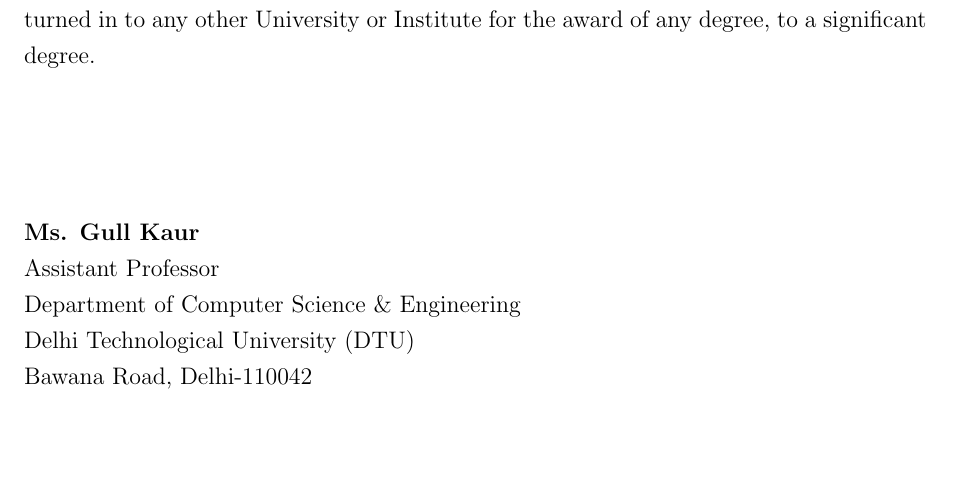
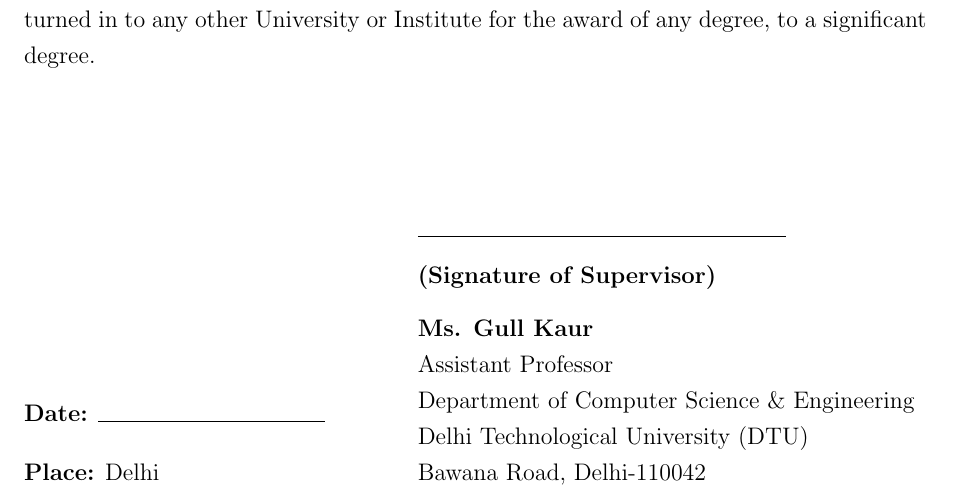
Before and after one commit to itsalam149/final-year-btp, a LaTeX thesis (docs/task_conditioned_evaluation_quantized_llm.tex): part of page 4 of 34, cut so that both start at the same text, the shorter picture padded with empty space. Compiled offline with pdfLaTeX.

Commit message:
docs(latex): add supervisor signature block to Certificate section

```diff
--- a/docs/task_conditioned_evaluation_quantized_llm.tex
+++ b/docs/task_conditioned_evaluation_quantized_llm.tex
@@ -139,11 +139,22 @@
     \vspace{2.5cm}
 
     \noindent
-    \textbf{Ms. Gull Kaur}\\
-    Assistant Professor\\
-    Department of Computer Science \& Engineering\\
-    Delhi Technological University (DTU)\\
-    Bawana Road, Delhi-110042
+    \begin{tabular*}{\textwidth}{@{\extracolsep{\fill}}lr}
+    \begin{tabular}[b]{@{}l@{}}
+        \textbf{Date:} \rule{4cm}{0.4pt}\\[0.4cm]
+        \textbf{Place:} Delhi
+    \end{tabular}
+    &
+    \begin{tabular}[b]{@{}l@{}}
+        \rule{6.5cm}{0.4pt}\\[0.2cm]
+        \textbf{(Signature of Supervisor)}\\[0.3cm]
+        \textbf{Ms. Gull Kaur}\\
+        Assistant Professor\\
+        Department of Computer Science \& Engineering\\
+        Delhi Technological University (DTU)\\
+        Bawana Road, Delhi-110042
+    \end{tabular}
+    \end{tabular*}
 
     % ==============================================================================
     % ABSTRACT
```
